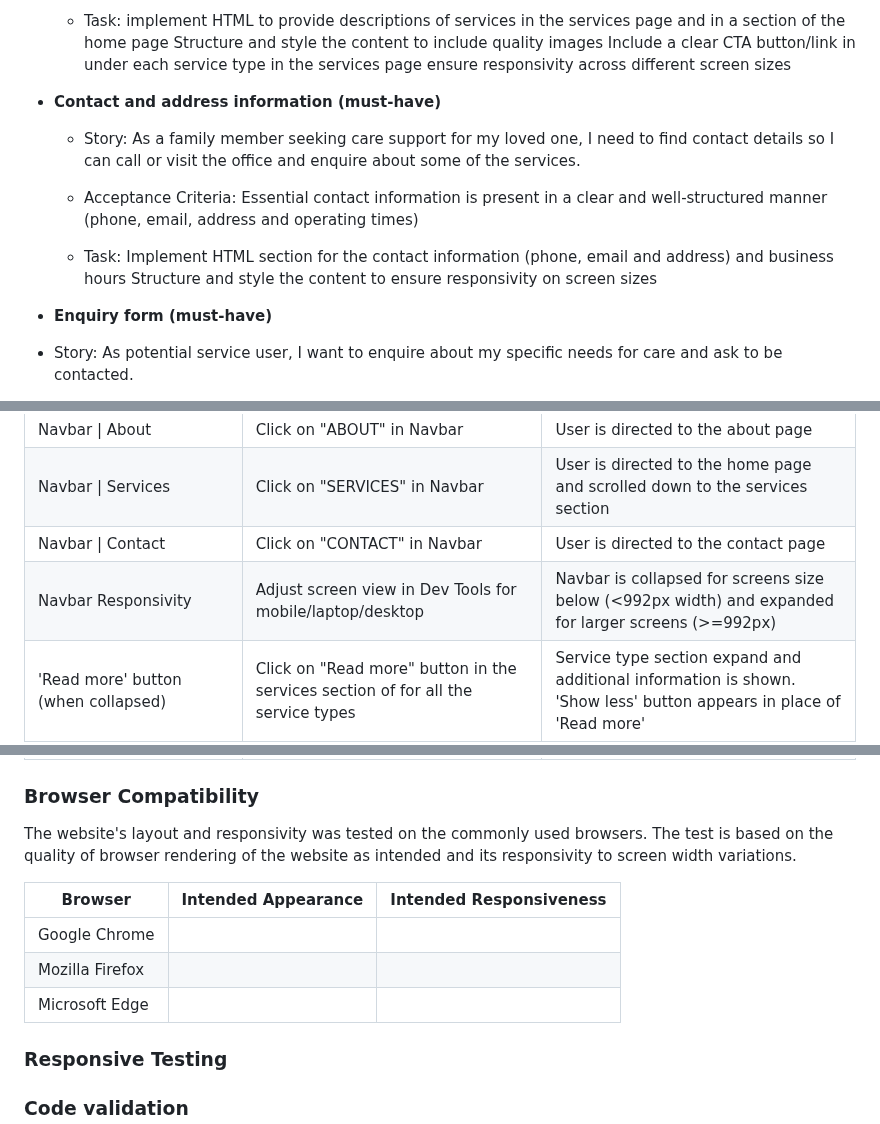
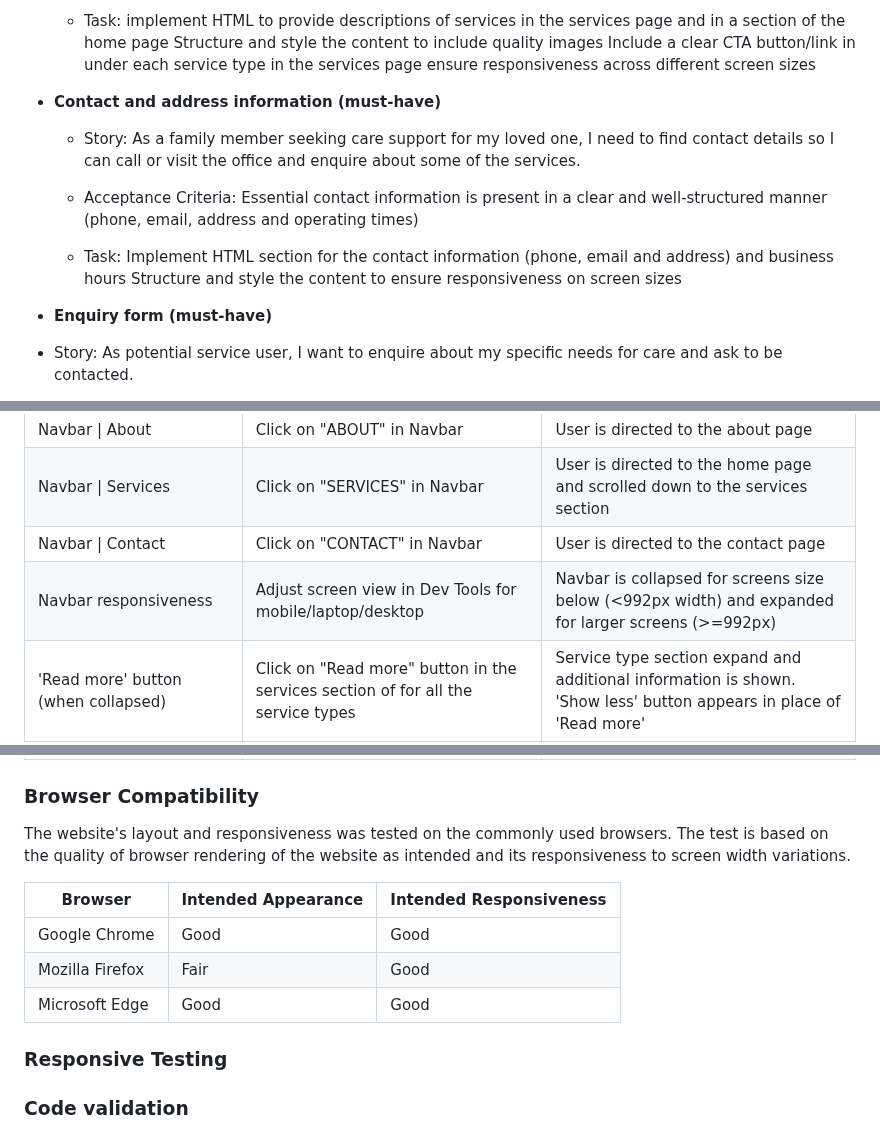
Before and after one commit to tumelo-maja/delicate-care, a Markdown page: README.md, 3 parts joined by grey strips. Rendered like a GitHub page.

Commit message:
Test: Browser compatbibility

```diff
--- a/README.md
+++ b/README.md
@@ -270,7 +270,7 @@ Other goals:
   implement HTML to provide descriptions of services in the services page and in a section of the home page
   Structure and style the content to include quality images
   Include a clear CTA button/link in under each service type in the services page
-  ensure responsivity across different screen sizes
+  ensure responsiveness across different screen sizes
 
 - **Contact and address information (must-have)**
 
@@ -282,7 +282,7 @@ Other goals:
 
   - Task:
   Implement HTML section for the contact information (phone, email and address) and business hours
-  Structure and style the content to ensure responsivity on screen sizes
+  Structure and style the content to ensure responsiveness on screen sizes
 
 - **Enquiry form (must-have)**
 
@@ -411,7 +411,7 @@ For each interactive feature, a testing was conducted and the results are outlin
 | Navbar \| About         | Click on "ABOUT" in Navbar      | User is directed to the about page  |
 | Navbar \| Services      | Click on "SERVICES" in Navbar   | User is directed to the home page  and scrolled down to the services section |
 | Navbar \| Contact       | Click on "CONTACT" in Navbar    | User is directed to the contact page  |
-| Navbar Responsivity     | Adjust screen view in Dev Tools for mobile/laptop/desktop   | Navbar is collapsed for screens size below (<992px width) and expanded for larger screens (>=992px)  |
+| Navbar responsiveness     | Adjust screen view in Dev Tools for mobile/laptop/desktop   | Navbar is collapsed for screens size below (<992px width) and expanded for larger screens (>=992px)  |
 | 'Read more' button  (when collapsed)    | Click on "Read more" button in the services section of for all the service types   | Service type section expand and additional information is shown. 'Show less' button appears in place of 'Read more' |
 | 'Show less' button (when expanded)     | Click on "Show less" button in the services section of for all the service types   | Service type section collapse and additional information is hidden. 'Read more' button re-appears in place of 'Show less' |
 | Service type icon (besides 'Read more' / 'Show less')     | Click on the service icon in the services section of for all the service types   | Service type section collapse and additional information is hidden. 'Read more' button re-appears in place of 'Show less' |
@@ -432,13 +432,13 @@ For each interactive feature, a testing was conducted and the results are outlin
 
 
 ### Browser Compatibility
-The website's layout and responsivity was tested on the commonly used browsers. The test is based on the quality of browser rendering of the website as intended and its responsivity to screen width variations.
+The website's layout and responsiveness was tested on the commonly used browsers. The test is based on the quality of browser rendering of the website as intended and its responsiveness to screen width variations.
 
 | Browser         | Intended Appearance | Intended Responsiveness |
 |---------------  |---------------------|-------------------------|
-| Google Chrome   |                     |                         |
-| Mozilla Firefox |                     |                         |
-| Microsoft Edge  |                     |                         |
+| Google Chrome   |          Good       |            Good         |
+| Mozilla Firefox |          Fair       |           Good          |
+| Microsoft Edge  |          Good       |           Good          |
 
 
 ### Responsive Testing
```
